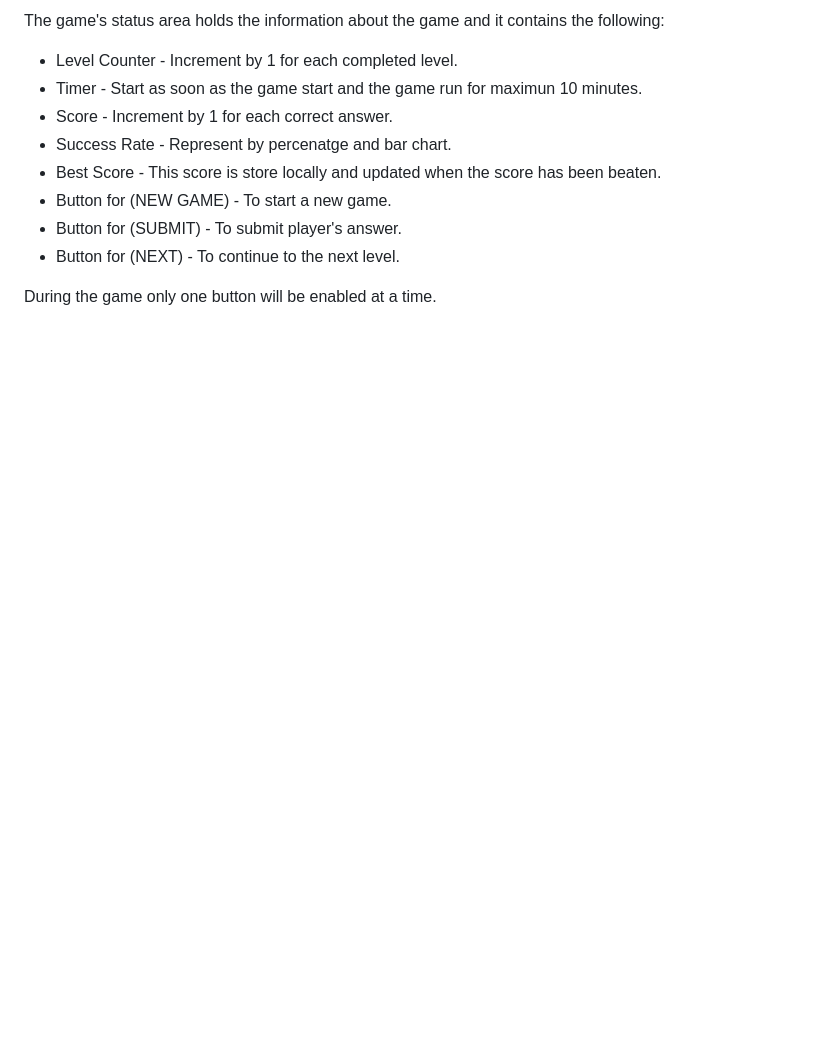
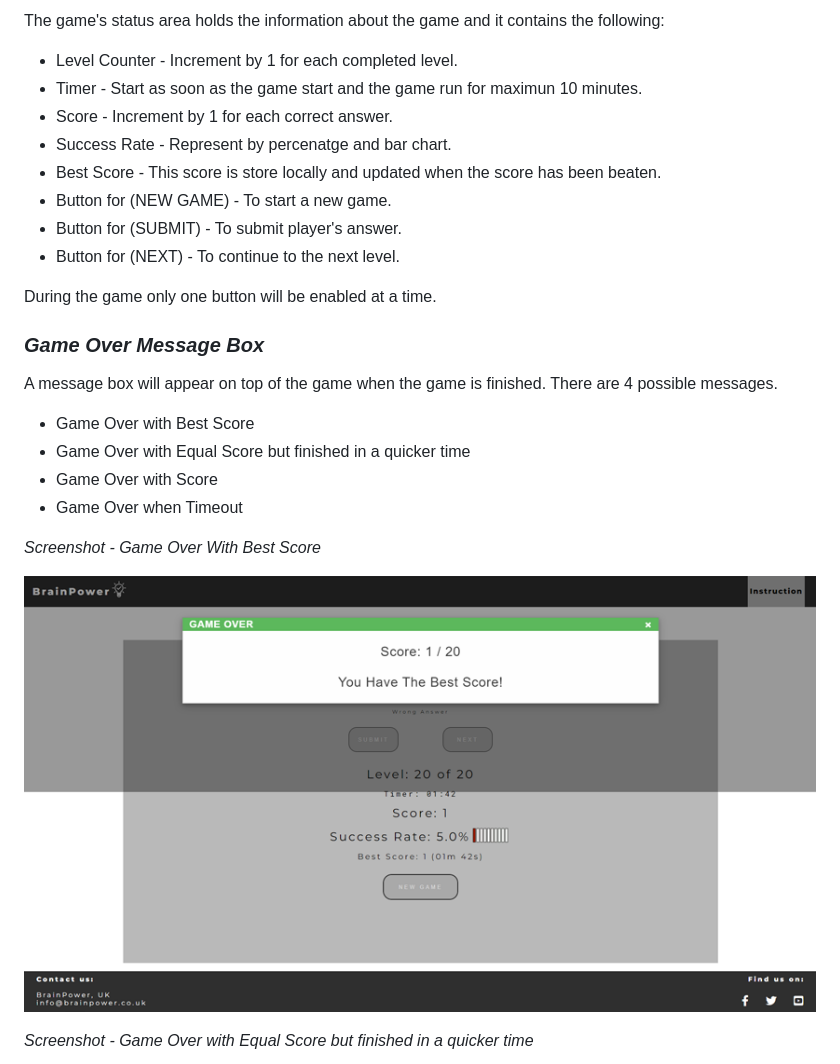
Before and after one commit to kkwong44/brainpower, a Markdown page: README.md, the part around the change printed below. GitHub-like rendering; pictures changed too: readme/screenshots/game-best-score.png (added); blank space fills up the shorter version.

Commit message:
doc: Update game page features

```diff
--- a/README.md
+++ b/README.md
@@ -229,3 +250,17 @@ The game's status area holds the information about the game and it contains the
 * Button for (NEXT) - To continue to the next level.
 
 During the game only one button will be enabled at a time.
+
+### *Game Over Message Box*
+A message box will appear on top of the game when the game is finished. There are 4 possible messages.
+* Game Over with Best Score
+* Game Over with Equal Score but finished in a quicker time
+* Game Over with Score
+* Game Over when Timeout
+
+*Screenshot - Game Over With Best Score*
+
+![Homepage](readme/screenshots/game-best-score.png)
+
+*Screenshot - Game Over with Equal Score but finished in a quicker time*
+
```
Also changed, not shown: other parts of README.md (+31 -0 lines), readme/screenshots/game-best-time.png (added), readme/screenshots/game-score.png (added), readme/screenshots/game-timeout.png (added).
